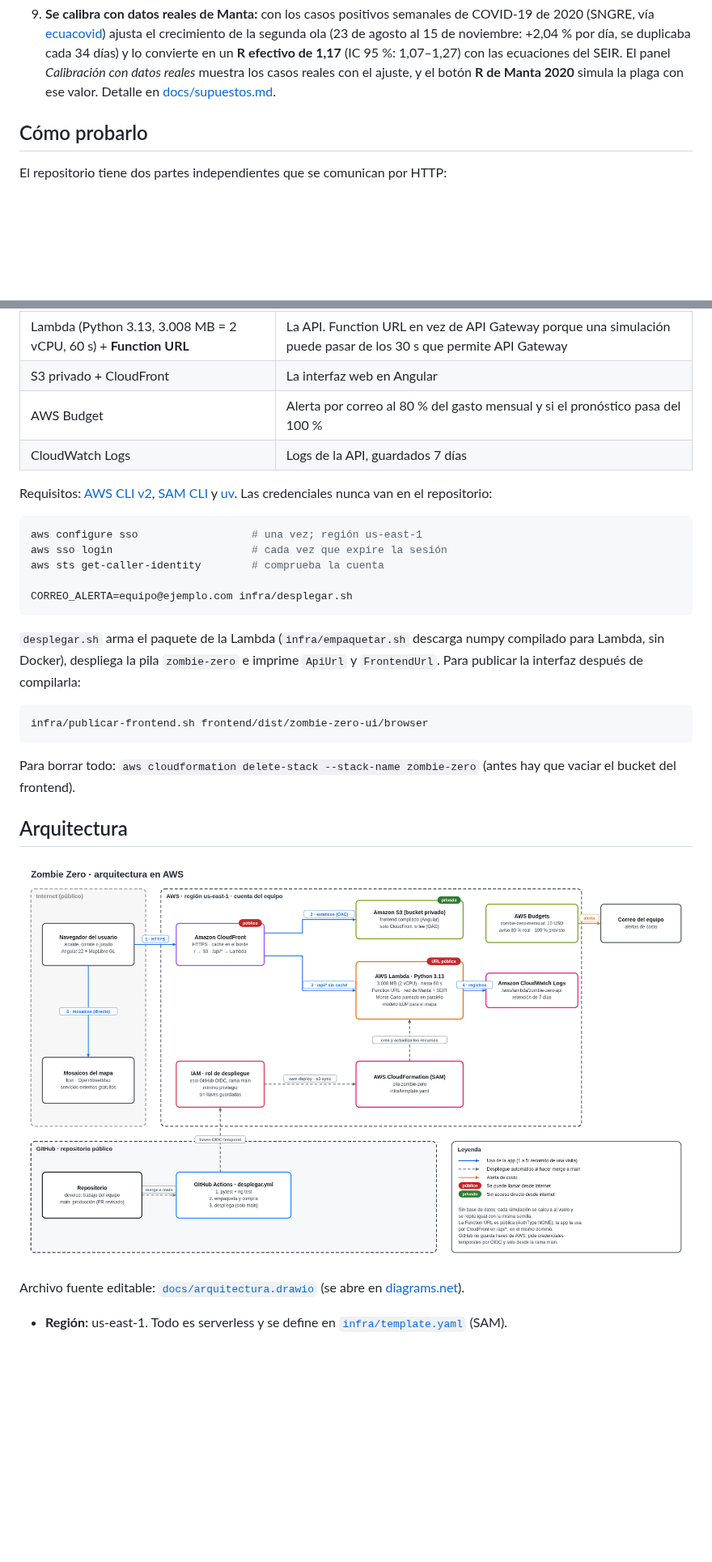
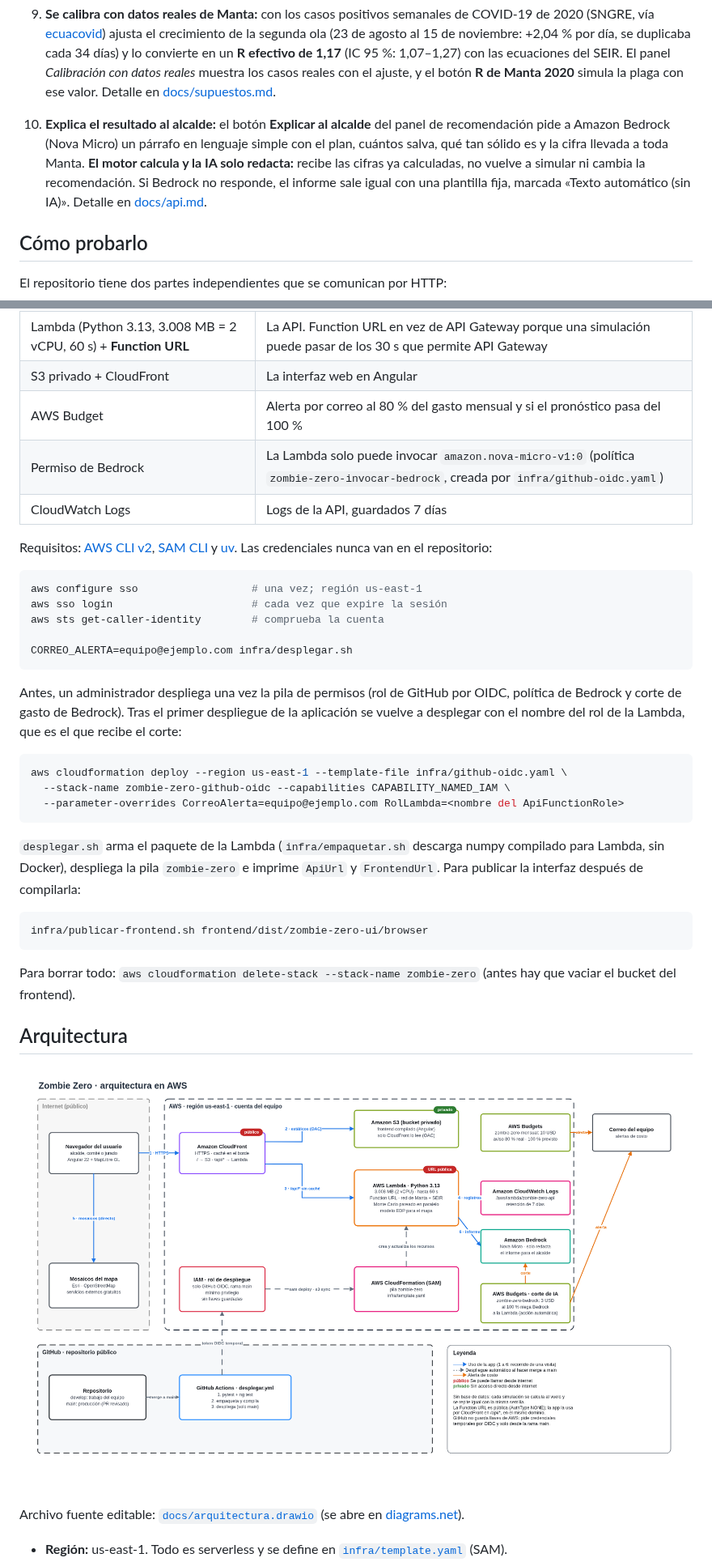
Before and after one commit to LeonardoVelez23/zombie-zero, a Markdown page: README.md, 2 parts joined by grey strips. Shown at 81% size. Rendered like a GitHub page; pictures changed too: docs/arquitectura.png; blank space fills up the shorter version.

````diff
--- a/README.md
+++ b/README.md
@@ -77,6 +77,12 @@ o se mantiene, y sus infectados, personas salvadas y porcentaje de brotes en que
    (IC 95 %: 1,07–1,27) con las ecuaciones del SEIR. El panel *Calibración con datos reales* muestra los casos
    reales con el ajuste, y el botón **R de Manta 2020** simula la plaga con ese valor. Detalle en
    [docs/supuestos.md](docs/supuestos.md#calibración-con-datos-reales-covid-19-en-manta-2020).
+
+10. **Explica el resultado al alcalde:** el botón **Explicar al alcalde** del panel de recomendación pide a
+    Amazon Bedrock (Nova Micro) un párrafo en lenguaje simple con el plan, cuántos salva, qué tan sólido es y
+    la cifra llevada a toda Manta. **El motor calcula y la IA solo redacta:** recibe las cifras ya calculadas,
+    no vuelve a simular ni cambia la recomendación. Si Bedrock no responde, el informe sale igual con una
+    plantilla fija, marcada «Texto automático (sin IA)». Detalle en [docs/api.md](docs/api.md#post-apiinforme).
 
 ## Cómo probarlo
 
@@ -198,6 +204,7 @@ Todo está en `infra/` y se despliega en `us-east-1` con una sola plantilla
 | Lambda (Python 3.13, 3.008 MB = 2 vCPU, 60 s) + **Function URL** | La API. Function URL en vez de API Gateway porque una simulación puede pasar de los 30 s que permite API Gateway |
 | S3 privado + CloudFront | La interfaz web en Angular |
 | AWS Budget | Alerta por correo al 80 % del gasto mensual y si el pronóstico pasa del 100 % |
+| Permiso de Bedrock | La Lambda solo puede invocar `amazon.nova-micro-v1:0` (política `zombie-zero-invocar-bedrock`, creada por `infra/github-oidc.yaml`) |
 | CloudWatch Logs | Logs de la API, guardados 7 días |
 
 Requisitos: [AWS CLI v2](https://docs.aws.amazon.com/cli/latest/userguide/getting-started-install.html),
@@ -210,6 +217,16 @@ aws sso login                      # cada vez que expire la sesión
 aws sts get-caller-identity        # comprueba la cuenta
 
 CORREO_ALERTA=equipo@ejemplo.com infra/desplegar.sh
+```
+
+Antes, un administrador despliega una vez la pila de permisos (rol de GitHub por OIDC, política de Bedrock y
+corte de gasto de Bedrock). Tras el primer despliegue de la aplicación se vuelve a desplegar con el nombre del
+rol de la Lambda, que es el que recibe el corte:
+
+```bash
+aws cloudformation deploy --region us-east-1 --template-file infra/github-oidc.yaml \
+  --stack-name zombie-zero-github-oidc --capabilities CAPABILITY_NAMED_IAM \
+  --parameter-overrides CorreoAlerta=equipo@ejemplo.com RolLambda=<nombre del ApiFunctionRole>
 ```
 
 `desplegar.sh` arma el paquete de la Lambda (`infra/empaquetar.sh` descarga
````
Also changed, not shown: other parts of README.md (+11 -4 lines), docs/api.md (+2 -1 lines), docs/costos.md (+25 -34 lines), 1 other file.
